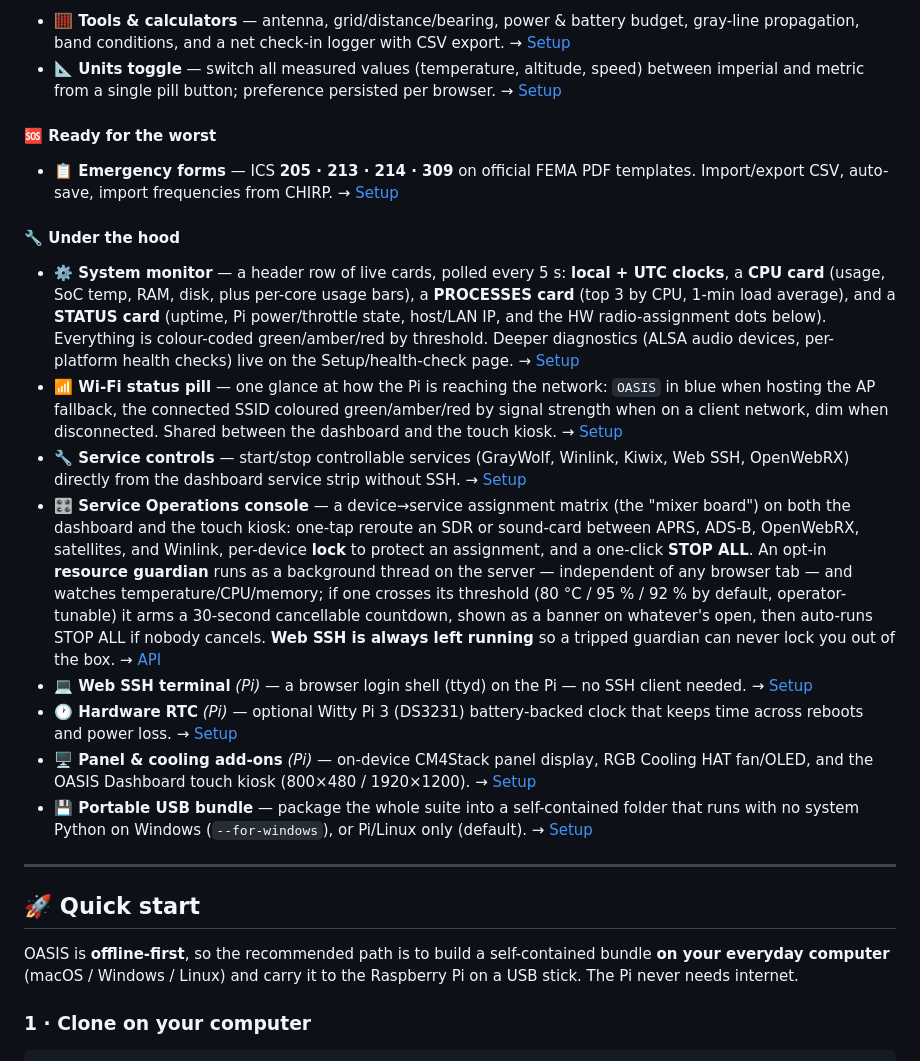
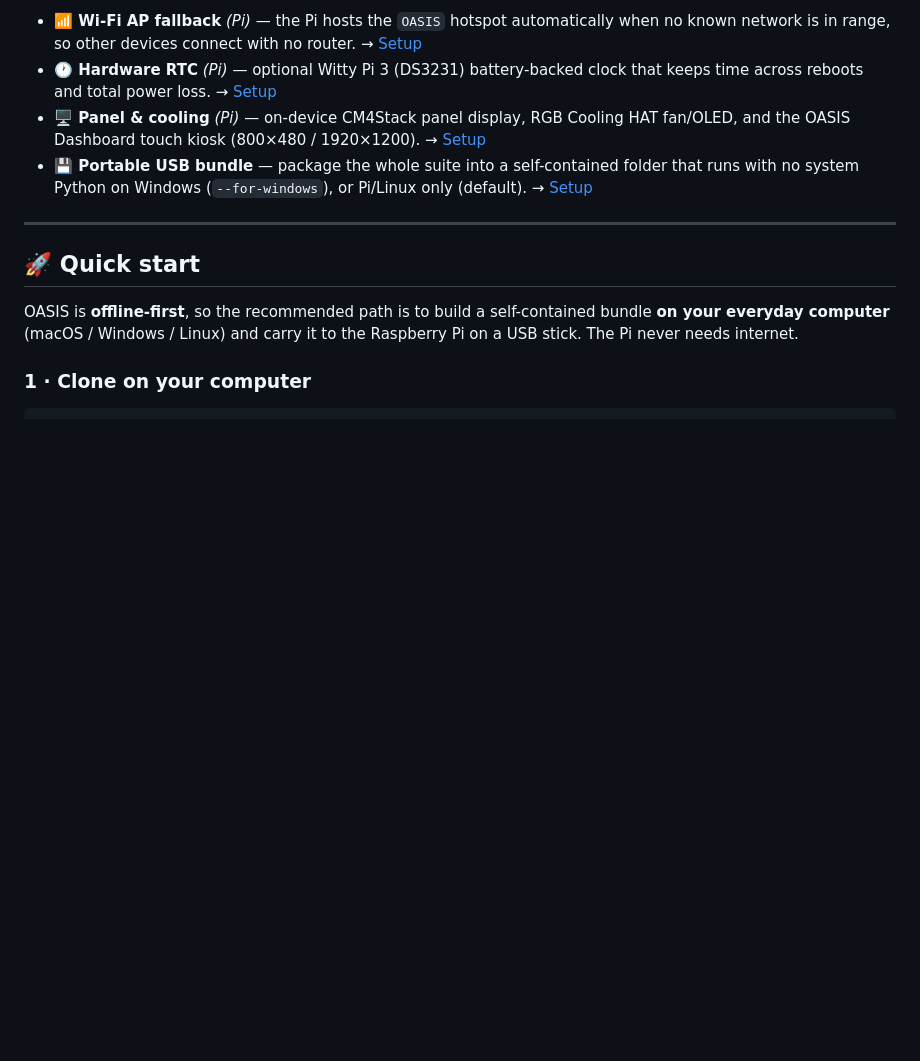
Before and after one commit to w4mhi/oasis, a Markdown page: README.md, the part around one of its changes. GitHub-like rendering; blank space fills up the shorter version.

```diff
--- a/README.md
+++ b/README.md
@@ -76,20 +95,7 @@ Each feature links to its full setup section. New here? Start with **[Quick star
 
-- **🧮 Tools & calculators** — antenna, grid/distance/bearing, power & battery budget, gray-line propagation, band conditions, and a net check-in logger with CSV export. → [Setup](docs/SETUP.md#tools--calculators)
-- **📐 Units toggle** — switch all measured values (temperature, altitude, speed) between imperial and metric from a single pill button; preference persisted per browser. → [Setup](docs/SETUP.md#tools--calculators)
-
-#### 🆘 Ready for the worst
-
-- **📋 Emergency forms** — ICS **205 · 213 · 214 · 309** on official FEMA PDF templates. Import/export CSV, auto-save, import frequencies from CHIRP. → [Setup](docs/SETUP.md#ics-forms)
-
-#### 🔧 Under the hood
-
-- **⚙️ System monitor** — a header row of live cards, polled every 5 s: **local + UTC clocks**, a **CPU card** (usage, SoC temp, RAM, disk, plus per-core usage bars), a **PROCESSES card** (top 3 by CPU, 1-min load average), and a **STATUS card** (uptime, Pi power/throttle state, host/LAN IP, and the HW radio-assignment dots below). Everything is colour-coded green/amber/red by threshold. Deeper diagnostics (ALSA audio devices, per-platform health checks) live on the Setup/health-check page. → [Setup](docs/SETUP.md#server-setup)
-- **📶 Wi-Fi status pill** — one glance at how the Pi is reaching the network: `OASIS` in blue when hosting the AP fallback, the connected SSID coloured green/amber/red by signal strength when on a client network, dim when disconnected. Shared between the dashboard and the touch kiosk. → [Setup](docs/SETUP.md#using-oasis-in-the-field-no-internet)
-- **🔧 Service controls** — start/stop controllable services (GrayWolf, Winlink, Kiwix, Web SSH, OpenWebRX) directly from the dashboard service strip without SSH. → [Setup](docs/SETUP.md#service-controls-dashboard-power-buttons)
-- **🎛️ Service Operations console** — a device→service assignment matrix (the "mixer board") on both the dashboard and the touch kiosk: one-tap reroute an SDR or sound-card between APRS, ADS-B, OpenWebRX, satellites, and Winlink, per-device **lock** to protect an assignment, and a one-click **STOP ALL**. An opt-in **resource guardian** runs as a background thread on the server — independent of any browser tab — and watches temperature/CPU/memory; if one crosses its threshold (80 °C / 95 % / 92 % by default, operator-tunable) it arms a 30-second cancellable countdown, shown as a banner on whatever's open, then auto-runs STOP ALL if nobody cancels. **Web SSH is always left running** so a tripped guardian can never lock you out of the box. → [API](docs/api.md#hardware-allocation-apihardware)
-- **💻 Web SSH terminal** *(Pi)* — a browser login shell (ttyd) on the Pi — no SSH client needed. → [Setup](docs/SETUP.md#webssh--browser-terminal)
-- **🕐 Hardware RTC** *(Pi)* — optional Witty Pi 3 (DS3231) battery-backed clock that keeps time across reboots and power loss. → [Setup](docs/SETUP.md#hardware-rtc-witty-pi-3)
-- **🖥️ Panel & cooling add-ons** *(Pi)* — on-device CM4Stack panel display, RGB Cooling HAT fan/OLED, and the OASIS Dashboard touch kiosk (800×480 / 1920×1200). → [Setup](docs/SETUP.md#cm4stack-panel-display)
+- **📶 Wi-Fi AP fallback** *(Pi)* — the Pi hosts the `OASIS` hotspot automatically when no known network is in range, so other devices connect with no router. → [Setup](docs/SETUP.md#using-oasis-in-the-field-no-internet)
+- **🕐 Hardware RTC** *(Pi)* — optional Witty Pi 3 (DS3231) battery-backed clock that keeps time across reboots and total power loss. → [Setup](docs/SETUP.md#hardware-rtc-witty-pi-3)
+- **🖥️ Panel & cooling** *(Pi)* — on-device CM4Stack panel display, RGB Cooling HAT fan/OLED, and the OASIS Dashboard touch kiosk (800×480 / 1920×1200). → [Setup](docs/SETUP.md#cm4stack-panel-display)
 - **💾 Portable USB bundle** — package the whole suite into a self-contained folder that runs with no system Python on Windows (`--for-windows`), or Pi/Linux only (default). → [Setup](docs/SETUP.md#usb--portable-bundle)
 
 ---
```
Also changed, not shown: other parts of README.md (+35 -16 lines).
